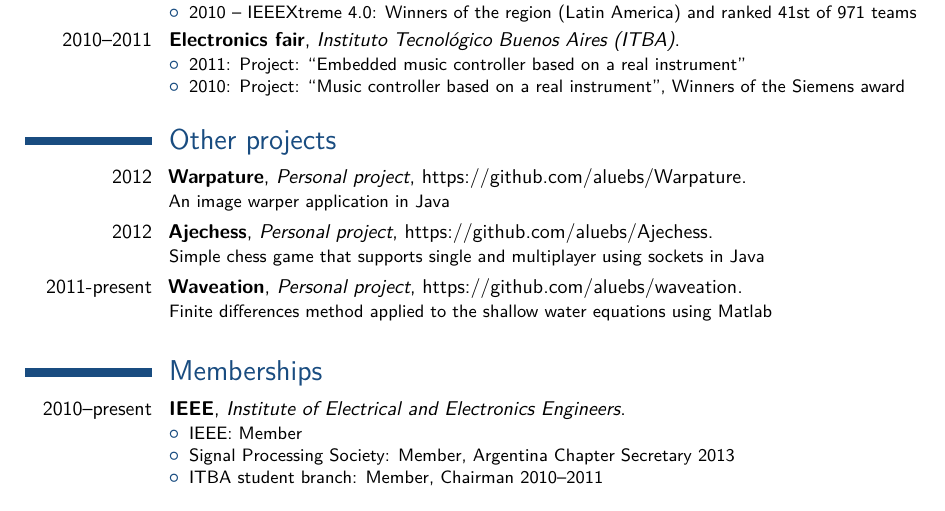
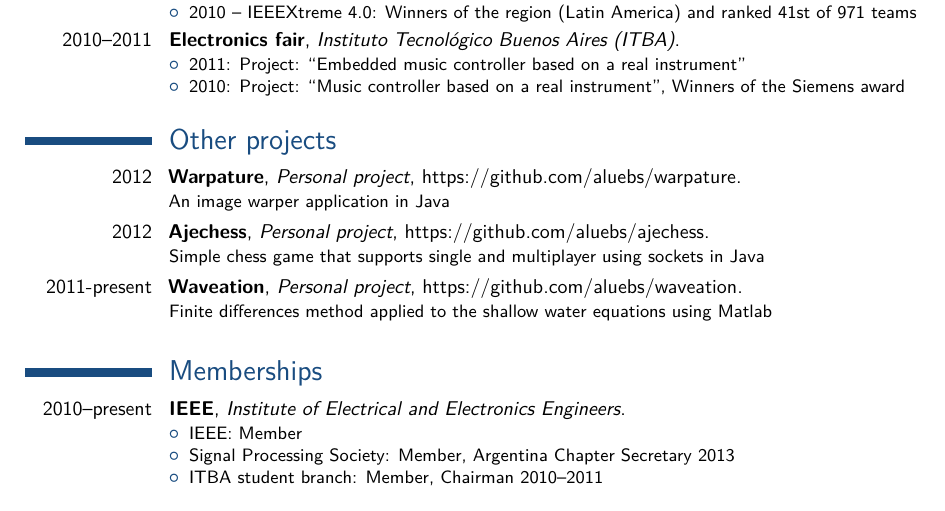
Before and after one commit to aluebs/resume, a LaTeX CV (CV/CV.tex): part of page 2 of 2, cut so that both start at the same text. Compiled offline with pdfLaTeX.

Commit message:
Fixed proyects github links

```diff
--- a/CV/CV.tex
+++ b/CV/CV.tex
@@ -116,8 +116,8 @@
 \end{itemize}}
 
 \section{Other projects}
-\cventry{2012}{Warpature}{Personal project}{https://github.com/aluebs/Warpature}{}{An image warper application in Java}
-\cventry{2012}{Ajechess}{Personal project}{https://github.com/aluebs/Ajechess}{}{Simple chess game that supports single and multiplayer using sockets in Java}
+\cventry{2012}{Warpature}{Personal project}{https://github.com/aluebs/warpature}{}{An image warper application in Java}
+\cventry{2012}{Ajechess}{Personal project}{https://github.com/aluebs/ajechess}{}{Simple chess game that supports single and multiplayer using sockets in Java}
 \cventry{2011-present}{Waveation}{Personal project}{https://github.com/aluebs/waveation}{}{Finite differences method applied to the shallow water equations using Matlab}
 
 \section{Memberships}
```
